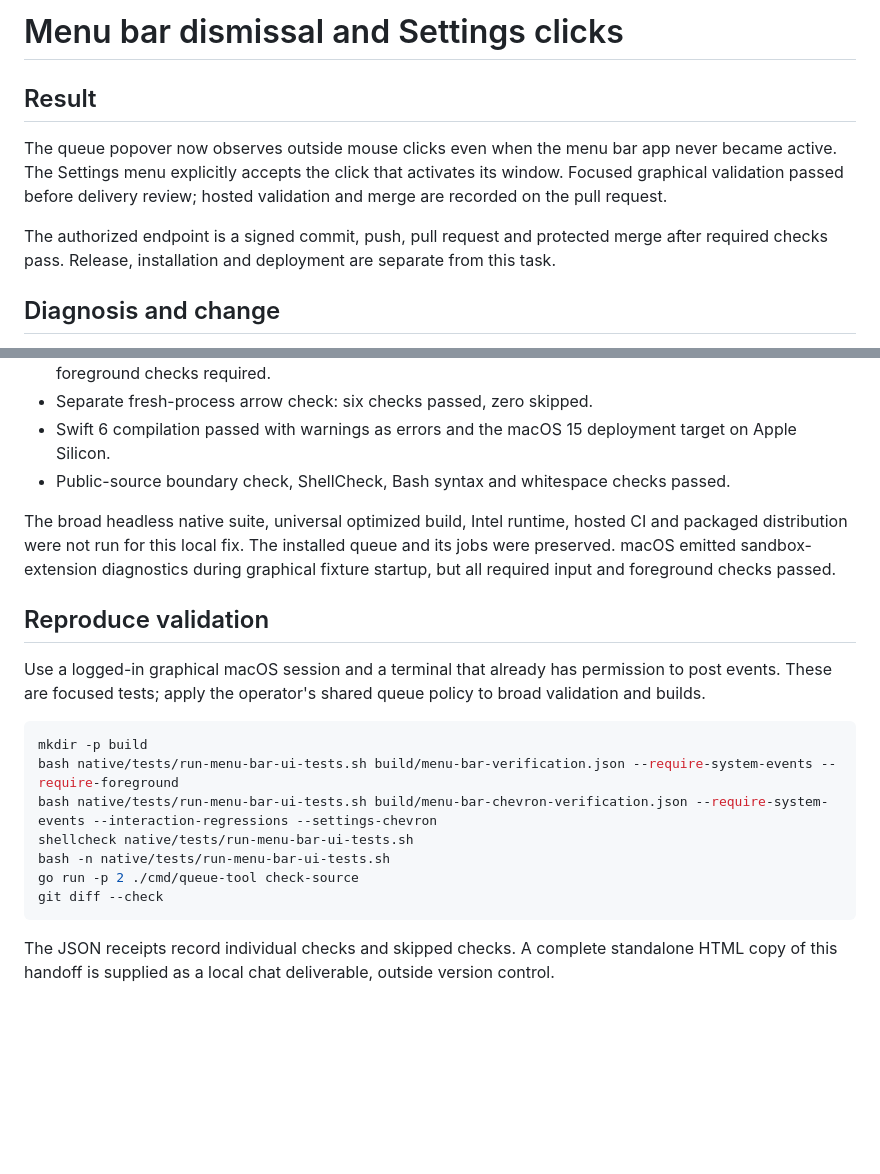
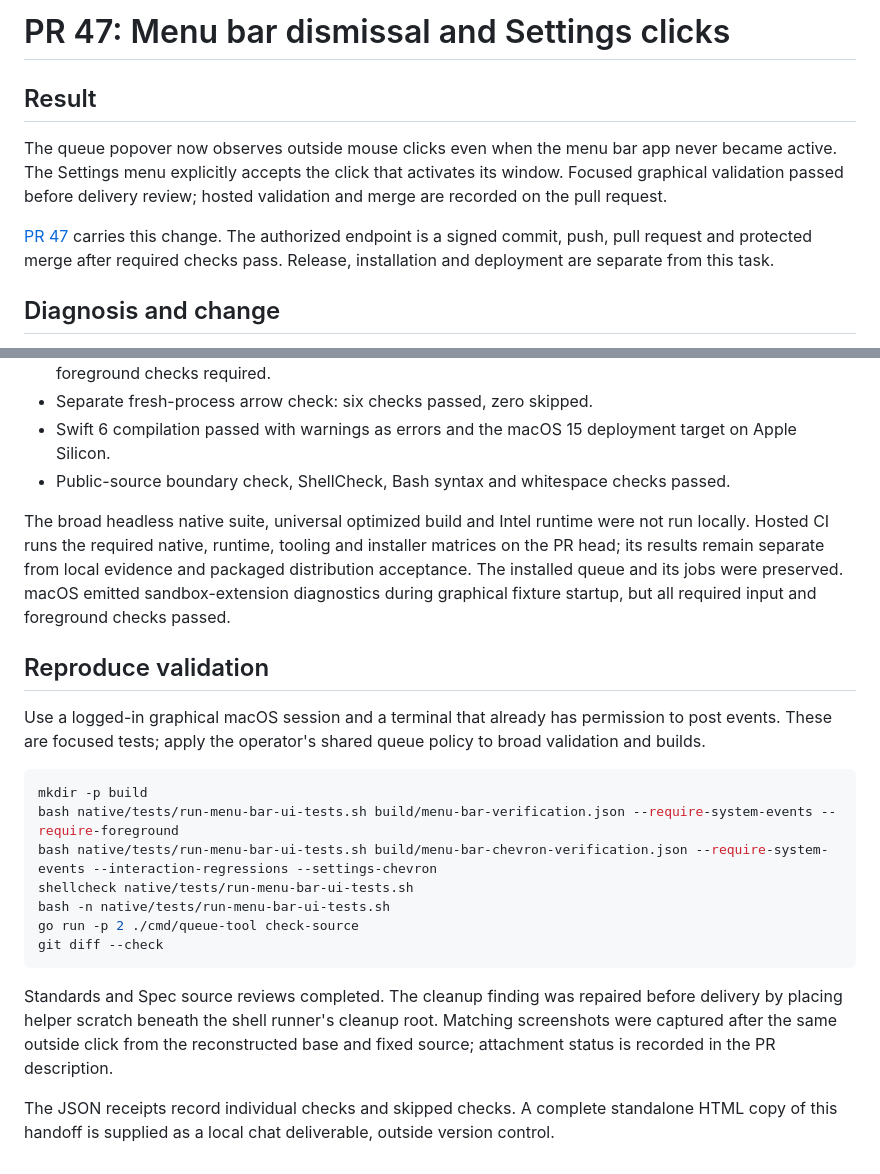
Before and after one commit to Dunky13/agent-job-queue, a Markdown page: docs/handoffs/pr-47-menu-bar-dismissal.md, 2 parts joined by grey strips. Drawn GitHub-style; blank space fills up the shorter version.

Commit message:
docs: key menu bar handoff to PR 47
Signed-off-by: Marc Went <marc@went.io>

````diff
--- a/docs/handoffs/menu-bar-dismissal.md
+++ b/docs/handoffs/pr-47-menu-bar-dismissal.md
@@ -1,10 +1,10 @@
-# Menu bar dismissal and Settings clicks
+# PR 47: Menu bar dismissal and Settings clicks
 
 ## Result
 
 The queue popover now observes outside mouse clicks even when the menu bar app never became active. The Settings menu explicitly accepts the click that activates its window. Focused graphical validation passed before delivery review; hosted validation and merge are recorded on the pull request.
 
-The authorized endpoint is a signed commit, push, pull request and protected merge after required checks pass. Release, installation and deployment are separate from this task.
+[PR 47](https://github.com/Dunky13/agent-job-queue/pull/47) carries this change. The authorized endpoint is a signed commit, push, pull request and protected merge after required checks pass. Release, installation and deployment are separate from this task.
 
 ## Diagnosis and change
 
@@ -31,7 +31,7 @@ The fixture also now finds Undo by its responder selector because AppKit can cha
 - Swift 6 compilation passed with warnings as errors and the macOS 15 deployment target on Apple Silicon.
 - Public-source boundary check, ShellCheck, Bash syntax and whitespace checks passed.
 
-The broad headless native suite, universal optimized build, Intel runtime, hosted CI and packaged distribution were not run for this local fix. The installed queue and its jobs were preserved. macOS emitted sandbox-extension diagnostics during graphical fixture startup, but all required input and foreground checks passed.
+The broad headless native suite, universal optimized build and Intel runtime were not run locally. Hosted CI runs the required native, runtime, tooling and installer matrices on the PR head; its results remain separate from local evidence and packaged distribution acceptance. The installed queue and its jobs were preserved. macOS emitted sandbox-extension diagnostics during graphical fixture startup, but all required input and foreground checks passed.
 
 ## Reproduce validation
 
@@ -47,4 +47,6 @@ go run -p 2 ./cmd/queue-tool check-source
 git diff --check
 ```
 
+Standards and Spec source reviews completed. The cleanup finding was repaired before delivery by placing helper scratch beneath the shell runner's cleanup root. Matching screenshots were captured after the same outside click from the reconstructed base and fixed source; attachment status is recorded in the PR description.
+
 The JSON receipts record individual checks and skipped checks. A complete standalone HTML copy of this handoff is supplied as a local chat deliverable, outside version control.
````
